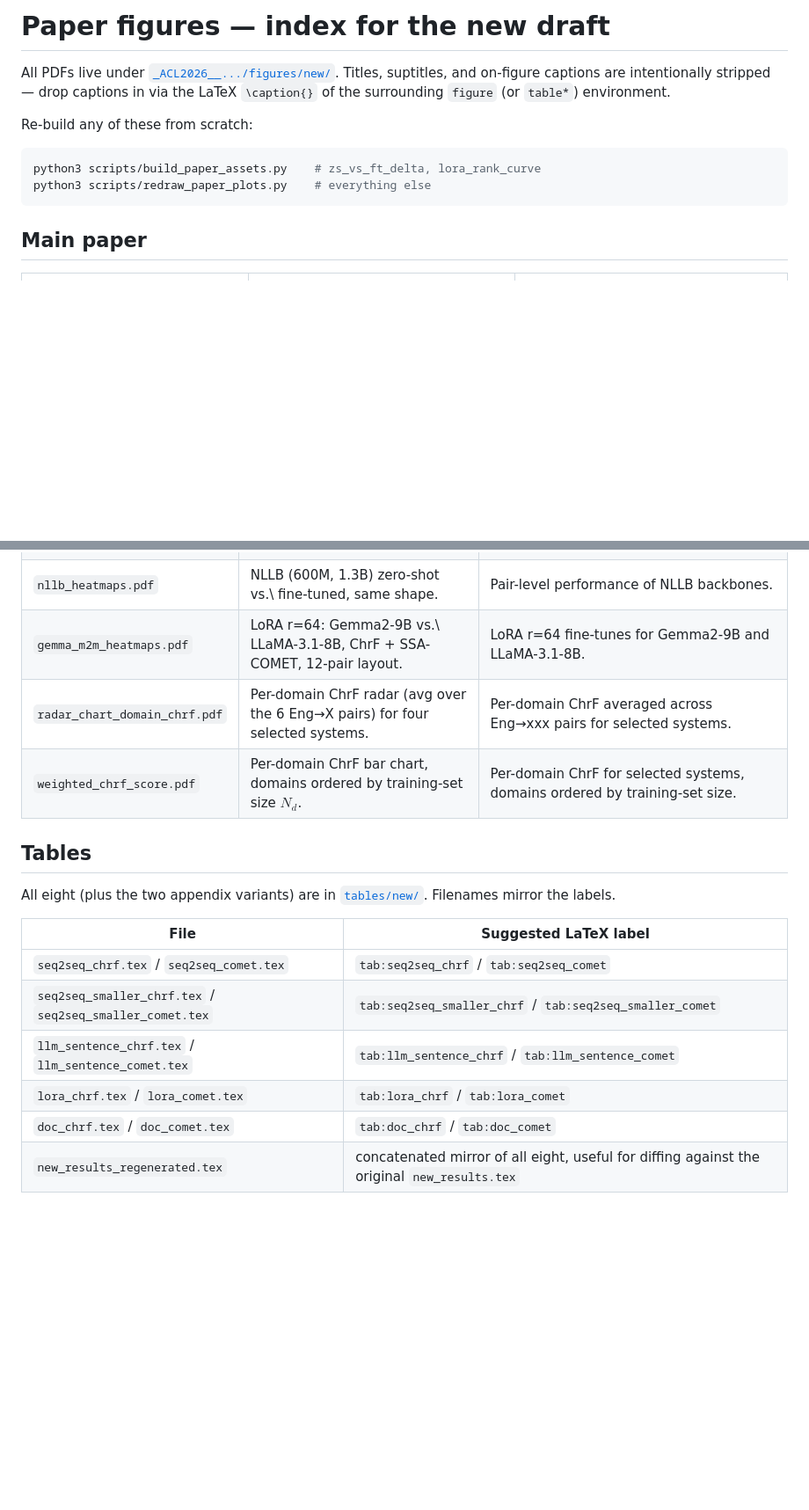
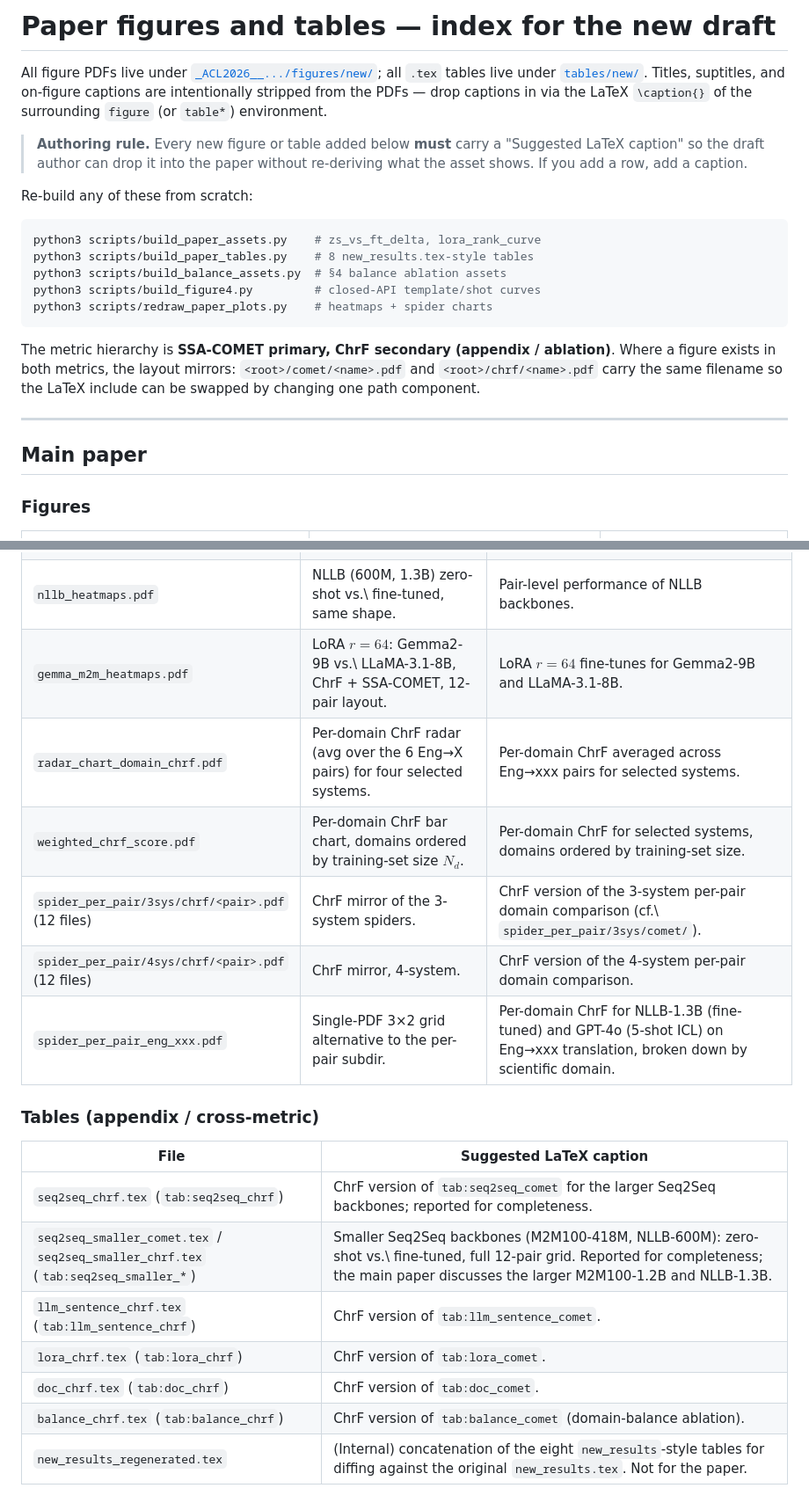
Before and after one commit to arjunkrishna1784/afriscience_mt, a Markdown page: docs/PAPER_FIGURES.md, 2 parts joined by grey strips. Shown at 88% size. Rendered like a GitHub page; blank space fills up the shorter version.

````diff
--- a/docs/PAPER_FIGURES.md
+++ b/docs/PAPER_FIGURES.md
@@ -1,19 +1,38 @@
-# Paper figures — index for the new draft
+# Paper figures and tables — index for the new draft
 
-All PDFs live under
-[`_ACL2026__.../figures/new/`](../_ACL2026__Decolonizing_Science_in_Africa_through_Text_Translation_/figures/new/).
-Titles, suptitles, and on-figure captions are intentionally stripped — drop
-captions in via the LaTeX `\caption{}` of the surrounding `figure` (or
-`table*`) environment.
+All figure PDFs live under
+[`_ACL2026__.../figures/new/`](../_ACL2026__Decolonizing_Science_in_Africa_through_Text_Translation_/figures/new/);
+all `.tex` tables live under [`tables/new/`](../tables/new/). Titles,
+suptitles, and on-figure captions are intentionally stripped from the
+PDFs — drop captions in via the LaTeX `\caption{}` of the surrounding
+`figure` (or `table*`) environment.
+
+> **Authoring rule.** Every new figure or table added below **must** carry
+> a "Suggested LaTeX caption" so the draft author can drop it into the
+> paper without re-deriving what the asset shows. If you add a row,
+> add a caption.
 
 Re-build any of these from scratch:
 
 ```bash
 python3 scripts/build_paper_assets.py    # zs_vs_ft_delta, lora_rank_curve
-python3 scripts/redraw_paper_plots.py    # everything else
+python3 scripts/build_paper_tables.py    # 8 new_results.tex-style tables
+python3 scripts/build_balance_assets.py  # §4 balance ablation assets
+python3 scripts/build_figure4.py         # closed-API template/shot curves
+python3 scripts/redraw_paper_plots.py    # heatmaps + spider charts
 ```
+
+The metric hierarchy is **SSA-COMET primary, ChrF secondary (appendix /
+ablation)**. Where a figure exists in both metrics, the layout
+mirrors: `<root>/comet/<name>.pdf` and `<root>/chrf/<name>.pdf` carry the
+same filename so the LaTeX include can be swapped by changing one path
+component.
+
+---
 
 ## Main paper
 
+### Figures
+
 | File | What it shows | Suggested LaTeX caption |
 |---|---|---|
@@ -51,19 +94,20 @@ Tables:
 | `m2m100_heatmaps.pdf` | M2M100 (418M, 1.2B) zero-shot vs.\ fine-tuned, ChrF + SSA-COMET, 12-pair layout. | Pair-level performance of M2M100 backbones on AfriScience-MT (zero-shot vs.\ fine-tuned). |
 | `nllb_heatmaps.pdf` | NLLB (600M, 1.3B) zero-shot vs.\ fine-tuned, same shape. | Pair-level performance of NLLB backbones. |
-| `gemma_m2m_heatmaps.pdf` | LoRA r=64: Gemma2-9B vs.\ LLaMA-3.1-8B, ChrF + SSA-COMET, 12-pair layout. | LoRA r=64 fine-tunes for Gemma2-9B and LLaMA-3.1-8B. |
+| `gemma_m2m_heatmaps.pdf` | LoRA $r{=}64$: Gemma2-9B vs.\ LLaMA-3.1-8B, ChrF + SSA-COMET, 12-pair layout. | LoRA $r{=}64$ fine-tunes for Gemma2-9B and LLaMA-3.1-8B. |
 | `radar_chart_domain_chrf.pdf` | Per-domain ChrF radar (avg over the 6 Eng→X pairs) for four selected systems. | Per-domain ChrF averaged across Eng→xxx pairs for selected systems. |
 | `weighted_chrf_score.pdf` | Per-domain ChrF bar chart, domains ordered by training-set size $N_d$. | Per-domain ChrF for selected systems, domains ordered by training-set size. |
+| `spider_per_pair/3sys/chrf/<pair>.pdf` (12 files) | ChrF mirror of the 3-system spiders. | ChrF version of the 3-system per-pair domain comparison (cf.\ `spider_per_pair/3sys/comet/`). |
+| `spider_per_pair/4sys/chrf/<pair>.pdf` (12 files) | ChrF mirror, 4-system. | ChrF version of the 4-system per-pair domain comparison. |
+| `spider_per_pair_eng_xxx.pdf` | Single-PDF 3×2 grid alternative to the per-pair subdir. | Per-domain ChrF for NLLB-1.3B (fine-tuned) and GPT-4o (5-shot ICL) on Eng→xxx translation, broken down by scientific domain. |
 
-## Tables
+### Tables (appendix / cross-metric)
 
-All eight (plus the two appendix variants) are in
-[`tables/new/`](../tables/new/). Filenames mirror the labels.
-
-| File | Suggested LaTeX label |
+| File | Suggested LaTeX caption |
 |---|---|
-| `seq2seq_chrf.tex` / `seq2seq_comet.tex` | `tab:seq2seq_chrf` / `tab:seq2seq_comet` |
-| `seq2seq_smaller_chrf.tex` / `seq2seq_smaller_comet.tex` | `tab:seq2seq_smaller_chrf` / `tab:seq2seq_smaller_comet` |
-| `llm_sentence_chrf.tex` / `llm_sentence_comet.tex` | `tab:llm_sentence_chrf` / `tab:llm_sentence_comet` |
-| `lora_chrf.tex` / `lora_comet.tex` | `tab:lora_chrf` / `tab:lora_comet` |
-| `doc_chrf.tex` / `doc_comet.tex` | `tab:doc_chrf` / `tab:doc_comet` |
-| `new_results_regenerated.tex` | concatenated mirror of all eight, useful for diffing against the original `new_results.tex` |
+| `seq2seq_chrf.tex` (`tab:seq2seq_chrf`) | ChrF version of `tab:seq2seq_comet` for the larger Seq2Seq backbones; reported for completeness. |
+| `seq2seq_smaller_comet.tex` / `seq2seq_smaller_chrf.tex` (`tab:seq2seq_smaller_*`) | Smaller Seq2Seq backbones (M2M100-418M, NLLB-600M): zero-shot vs.\ fine-tuned, full 12-pair grid. Reported for completeness; the main paper discusses the larger M2M100-1.2B and NLLB-1.3B. |
+| `llm_sentence_chrf.tex` (`tab:llm_sentence_chrf`) | ChrF version of `tab:llm_sentence_comet`. |
+| `lora_chrf.tex` (`tab:lora_chrf`) | ChrF version of `tab:lora_comet`. |
+| `doc_chrf.tex` (`tab:doc_chrf`) | ChrF version of `tab:doc_comet`. |
+| `balance_chrf.tex` (`tab:balance_chrf`) | ChrF version of `tab:balance_comet` (domain-balance ablation). |
+| `new_results_regenerated.tex` | (Internal) concatenation of the eight `new_results`-style tables for diffing against the original `new_results.tex`. Not for the paper. |
````
Also changed, not shown: other parts of docs/PAPER_FIGURES.md (+43 -19 lines).
